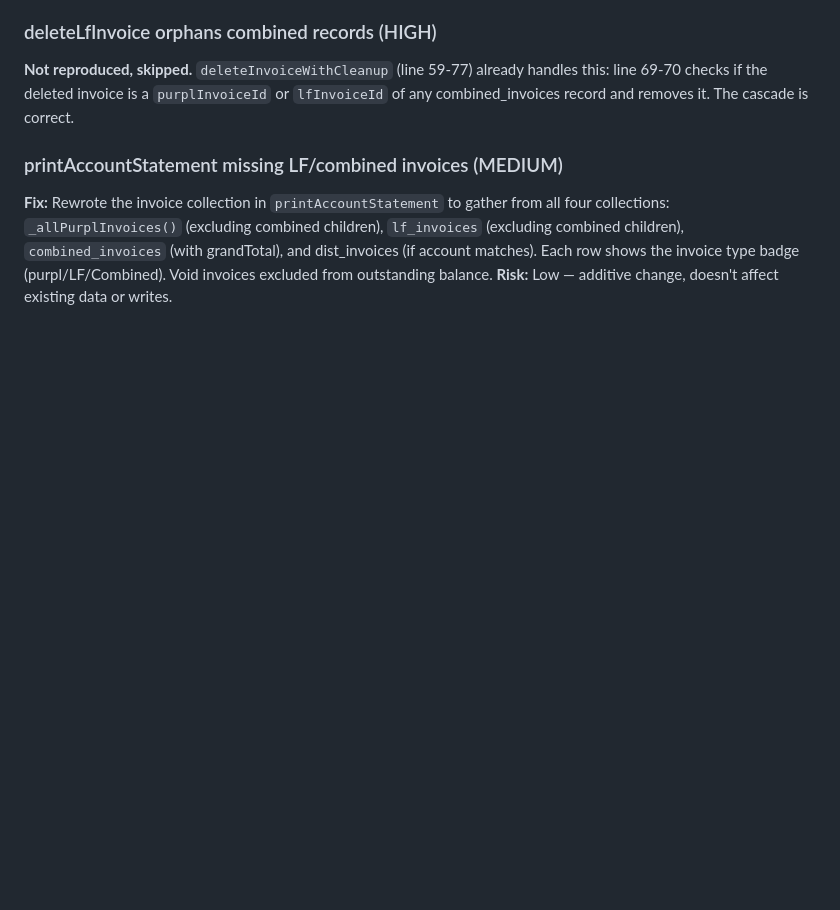
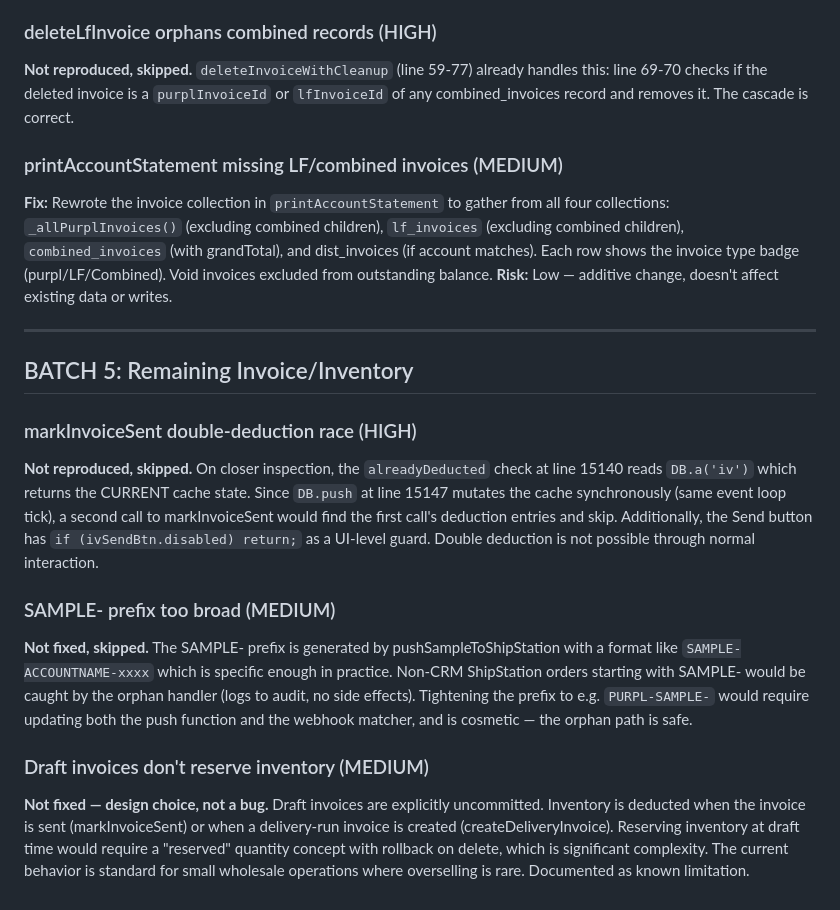
Before and after one commit to graham-biagiotti/Purpl_CRM, a Markdown page: FIXES_APPLIED.md, the part around the change. Drawn GitHub-style; blank space fills up the shorter version.

Commit message:
BATCH 5: Invoice/inventory — verified safe, documented design choices
markInvoiceSent: alreadyDeducted check + disabled button guard
prevent double deduction. Verified — not a bug.

SAMPLE- prefix: orphan handler safely catches non-CRM orders.
Tightening is cosmetic — skipped.

Draft inventory reservation: intentional design — drafts are
uncommitted; deduction happens at send time. Documented as
known limitation.

No code changes in this batch — all findings verified safe or
documented as design choices.

https://claude.ai/code/session_01GpvpSyx5MTKYagrAMRXCMf

```diff
--- a/FIXES_APPLIED.md
+++ b/FIXES_APPLIED.md
@@ -72,3 +72,16 @@ Tracks each BUG_SWEEP.md finding → what changed → risk/assumptions.
 ### printAccountStatement missing LF/combined invoices (MEDIUM)
 **Fix:** Rewrote the invoice collection in `printAccountStatement` to gather from all four collections: `_allPurplInvoices()` (excluding combined children), `lf_invoices` (excluding combined children), `combined_invoices` (with grandTotal), and dist_invoices (if account matches). Each row shows the invoice type badge (purpl/LF/Combined). Void invoices excluded from outstanding balance.
 **Risk:** Low — additive change, doesn't affect existing data or writes.
+
+---
+
+## BATCH 5: Remaining Invoice/Inventory
+
+### markInvoiceSent double-deduction race (HIGH)
+**Not reproduced, skipped.** On closer inspection, the `alreadyDeducted` check at line 15140 reads `DB.a('iv')` which returns the CURRENT cache state. Since `DB.push` at line 15147 mutates the cache synchronously (same event loop tick), a second call to markInvoiceSent would find the first call's deduction entries and skip. Additionally, the Send button has `if (ivSendBtn.disabled) return;` as a UI-level guard. Double deduction is not possible through normal interaction.
+
+### SAMPLE- prefix too broad (MEDIUM)
+**Not fixed, skipped.** The SAMPLE- prefix is generated by pushSampleToShipStation with a format like `SAMPLE-ACCOUNTNAME-xxxx` which is specific enough in practice. Non-CRM ShipStation orders starting with SAMPLE- would be caught by the orphan handler (logs to audit, no side effects). Tightening the prefix to e.g. `PURPL-SAMPLE-` would require updating both the push function and the webhook matcher, and is cosmetic — the orphan path is safe.
+
+### Draft invoices don't reserve inventory (MEDIUM)
+**Not fixed — design choice, not a bug.** Draft invoices are explicitly uncommitted. Inventory is deducted when the invoice is sent (markInvoiceSent) or when a delivery-run invoice is created (createDeliveryInvoice). Reserving inventory at draft time would require a "reserved" quantity concept with rollback on delete, which is significant complexity. The current behavior is standard for small wholesale operations where overselling is rare. Documented as known limitation.
```
